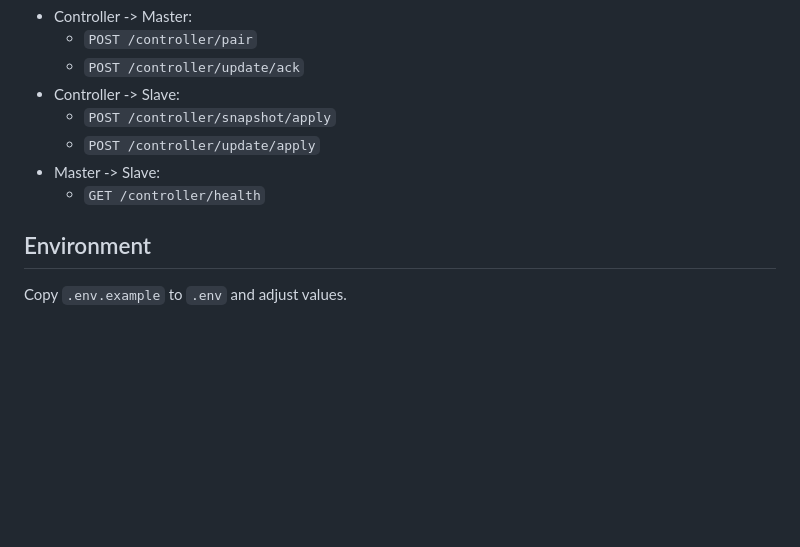
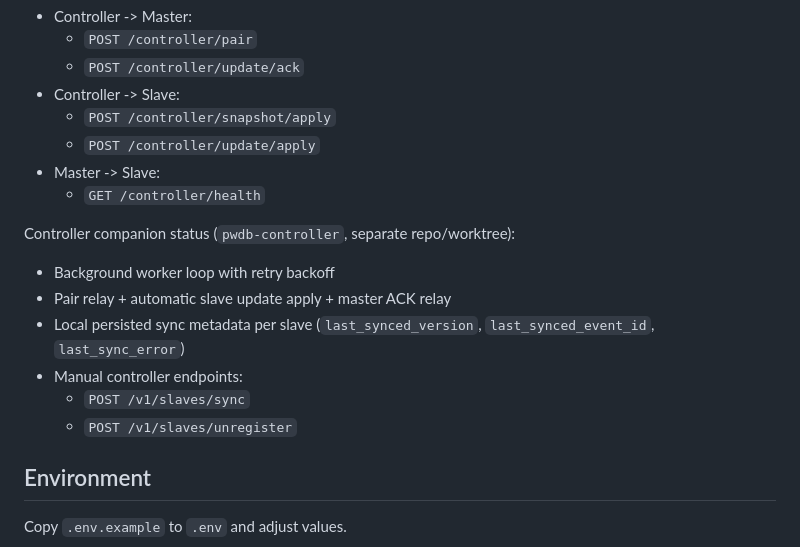
Before and after one commit to sysdevme/pwdb, a Markdown page: README.md, the part around the change. Rendered like a GitHub page; blank space fills up the shorter version.

Commit message:
Document controller companion sync worker status

```diff
--- a/README.md
+++ b/README.md
@@ -87,6 +87,15 @@ Current protocol endpoints:
 - Master -> Slave:
   - `GET /controller/health`
 
+Controller companion status (`pwdb-controller`, separate repo/worktree):
+
+- Background worker loop with retry backoff
+- Pair relay + automatic slave update apply + master ACK relay
+- Local persisted sync metadata per slave (`last_synced_version`, `last_synced_event_id`, `last_sync_error`)
+- Manual controller endpoints:
+  - `POST /v1/slaves/sync`
+  - `POST /v1/slaves/unregister`
+
 ## Environment
 
 Copy `.env.example` to `.env` and adjust values.
```
